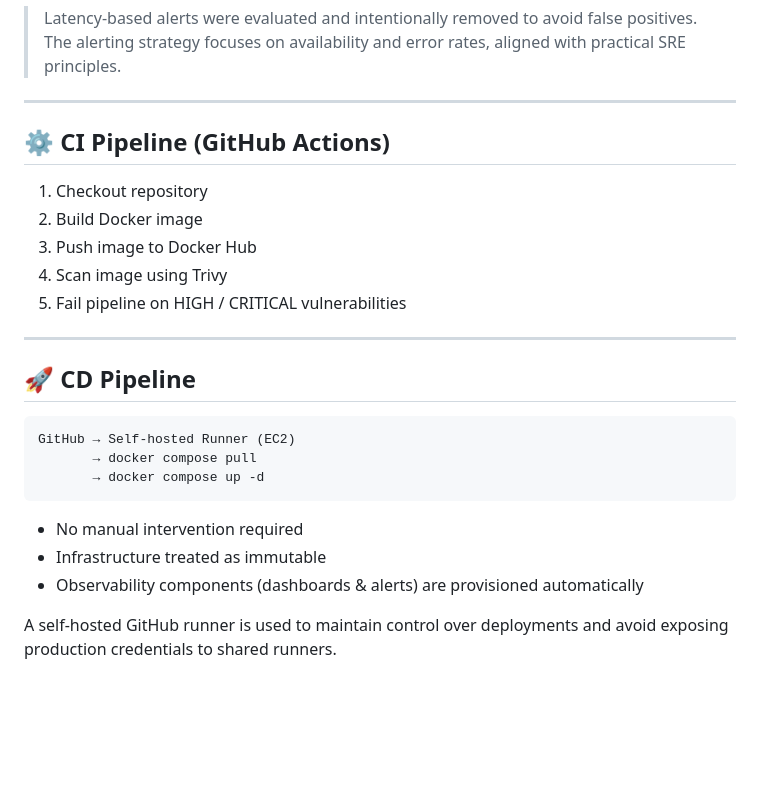
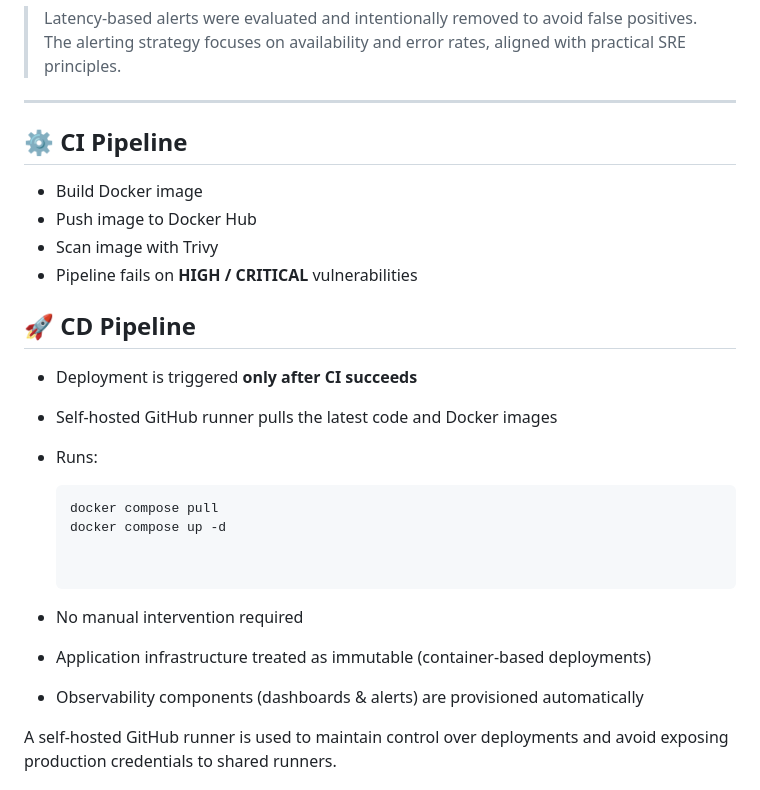
Before and after one commit to omermd529/OmerOps, a Markdown page: Multi-Container-Docker/Readme.md, the part around the change. Rendered like a GitHub page; blank space fills up the shorter version.

Commit message:
updated the readme to reflect the combined workflow.

````diff
--- a/Multi-Container-Docker/Readme.md
+++ b/Multi-Container-Docker/Readme.md
@@ -121,26 +121,27 @@ Alerts are defined declaratively using YAML and loaded at Grafana startup.
 
 ---
 
-## ⚙️ CI Pipeline (GitHub Actions)
+## ⚙️ CI Pipeline
 
-1. Checkout repository
-2. Build Docker image
-3. Push image to Docker Hub
-4. Scan image using Trivy
-5. Fail pipeline on HIGH / CRITICAL vulnerabilities
-
----
+- Build Docker image
+- Push image to Docker Hub
+- Scan image with Trivy
+- Pipeline fails on **HIGH / CRITICAL** vulnerabilities
 
 ## 🚀 CD Pipeline
 
-```
-GitHub → Self-hosted Runner (EC2)
-       → docker compose pull
-       → docker compose up -d
-```
+- Deployment is triggered **only after CI succeeds**
+- Self-hosted GitHub runner pulls the latest code and Docker images
+- Runs:
+  ```bash
+  docker compose pull
+  docker compose up -d
+
 
 - No manual intervention required
-- Infrastructure treated as immutable
+
+- Application infrastructure treated as immutable (container-based deployments)
+
 - Observability components (dashboards & alerts) are provisioned automatically
 
 A self-hosted GitHub runner is used to maintain control over deployments and avoid exposing production credentials to shared runners.
````
